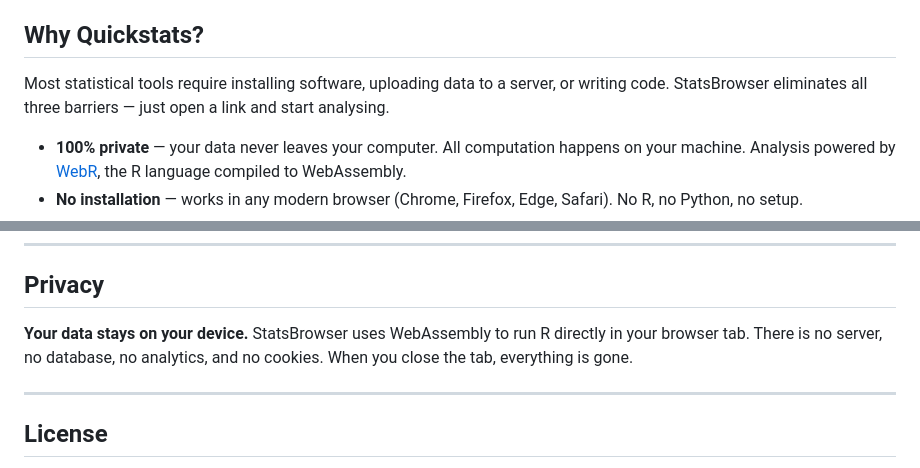
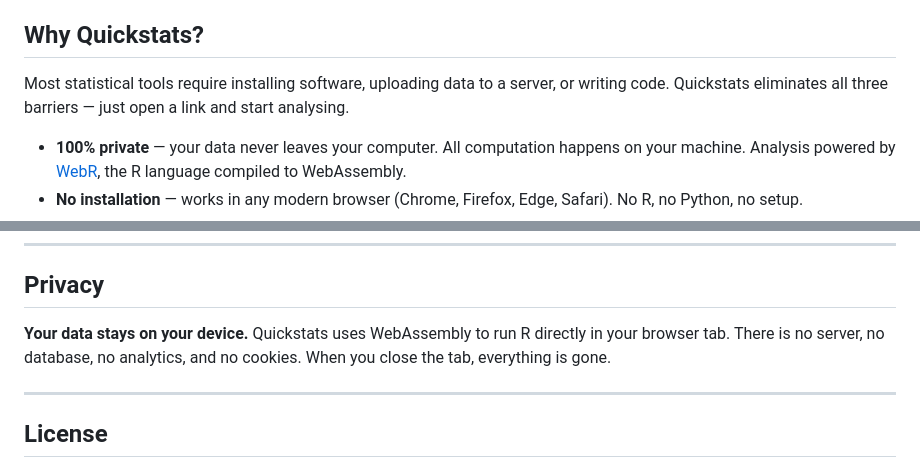
Before and after one commit to jimbono4-cpu/quickstats, a Markdown page: README.md, 2 parts joined by grey strips. Rendered like a GitHub page.

```diff
--- a/README.md
+++ b/README.md
@@ -11,7 +11,7 @@
 
 ## Why Quickstats?
 
-Most statistical tools require installing software, uploading data to a server, or writing code. StatsBrowser eliminates all three barriers — just open a link and start analysing.
+Most statistical tools require installing software, uploading data to a server, or writing code. Quickstats eliminates all three barriers — just open a link and start analysing.
 
 - **100% private** — your data never leaves your computer. All computation happens on your machine. Analysis powered by [WebR](https://docs.r-wasm.org/webr/latest/), the R language compiled to WebAssembly.
 - **No installation** — works in any modern browser (Chrome, Firefox, Edge, Safari). No R, no Python, no setup.
@@ -111,7 +111,7 @@ Additional features:
 
 ## Privacy
 
-**Your data stays on your device.** StatsBrowser uses WebAssembly to run R directly in your browser tab. There is no server, no database, no analytics, and no cookies. When you close the tab, everything is gone.
+**Your data stays on your device.** Quickstats uses WebAssembly to run R directly in your browser tab. There is no server, no database, no analytics, and no cookies. When you close the tab, everything is gone.
 
 ---
 
```
